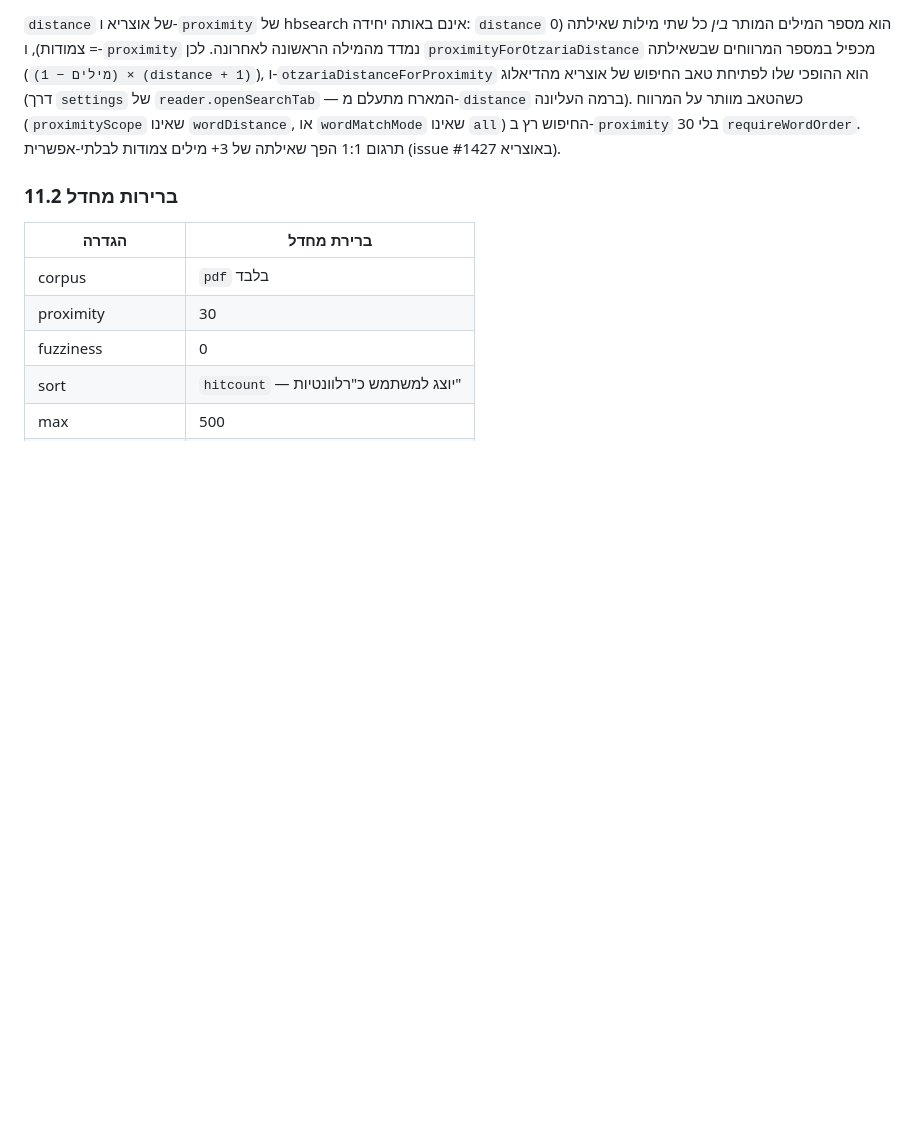
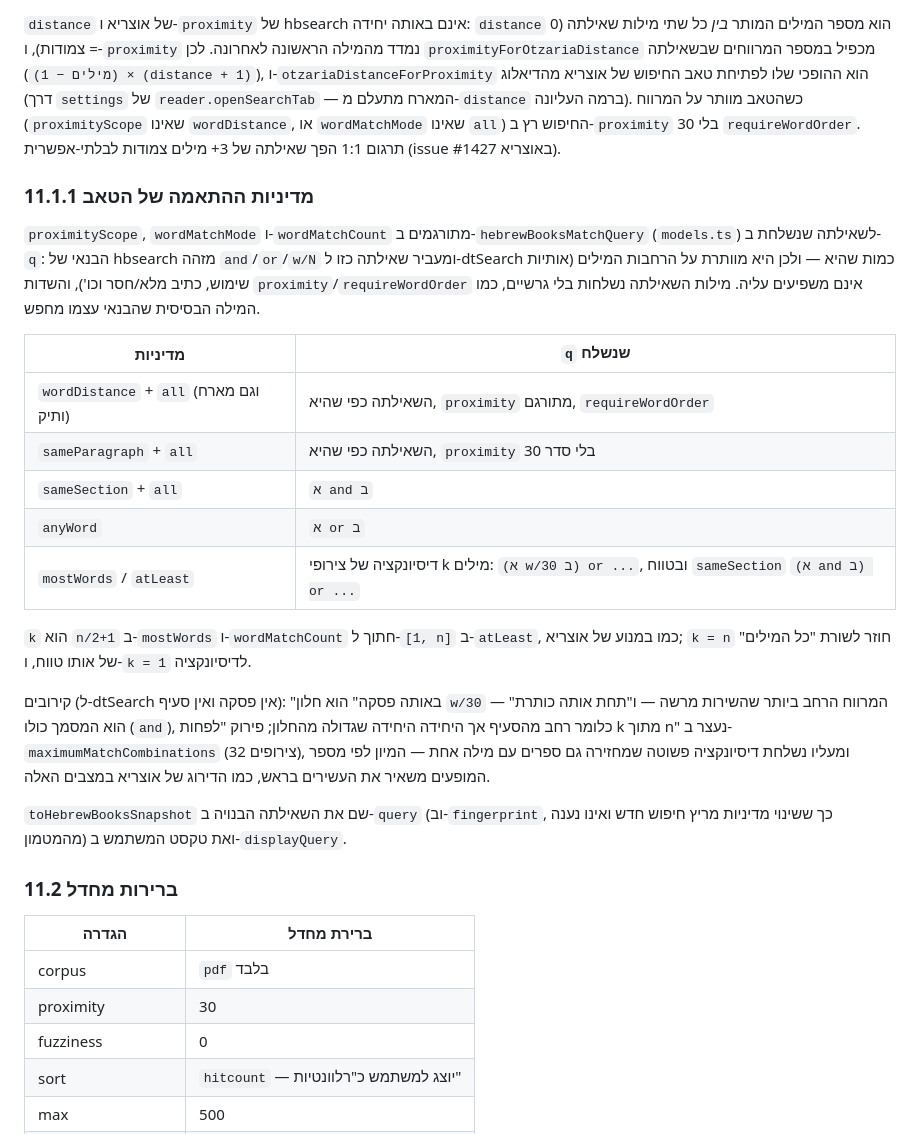
Before and after one commit to Y-PLONI/HebrewBooksPlugin, a Markdown page: IMPLEMENTATION_SPEC.md, the part around the change. Drawn GitHub-style; blank space fills up the shorter version.

Commit message:
Write down how each match policy reaches hbsearch
Two of the mappings are approximations — a section becomes the whole
book and a large "k of n" falls back to a plain disjunction — and that
belongs in the spec next to the distance/proximity units.

Co-Authored-By: Claude Opus 5 (1M context) <noreply@anthropic.com>

```diff
--- a/IMPLEMENTATION_SPEC.md
+++ b/IMPLEMENTATION_SPEC.md
@@ -401,6 +401,34 @@ hebrewbooks-otzaria-plugin/
 שאינו `wordDistance`, או `wordMatchMode` שאינו `all`) החיפוש רץ ב-`proximity` 30
 בלי `requireWordOrder`. תרגום 1:1 הפך שאילתה של 3+ מילים צמודות לבלתי-אפשרית
 (issue #1427 באוצריא).
+
+### 11.1.1 מדיניות ההתאמה של הטאב
+
+`proximityScope`, `wordMatchMode` ו-`wordMatchCount` מתורגמים ב-`hebrewBooksMatchQuery`
+(`models.ts`) לשאילתה שנשלחת ב-`q`: הבנאי של hbsearch מזהה `and`/`or`/`w/N` ומעביר
+שאילתה כזו ל-dtSearch כמות שהיא — ולכן היא מוותרת על הרחבות המילים (אותיות שימוש,
+כתיב מלא/חסר וכו'), והשדות `proximity`/`requireWordOrder` אינם משפיעים עליה.
+מילות השאילתה נשלחות בלי גרשיים, כמו המילה הבסיסית שהבנאי עצמו מחפש.
+
+| מדיניות | `q` שנשלח |
+|---|---|
+| `wordDistance` + `all` (וגם מארח ותיק) | השאילתה כפי שהיא, `proximity` מתורגם, `requireWordOrder` |
+| `sameParagraph` + `all` | השאילתה כפי שהיא, `proximity` 30 בלי סדר |
+| `sameSection` + `all` | `א and ב` |
+| `anyWord` | `א or ב` |
+| `mostWords` / `atLeast` | דיסיונקציה של צירופי k מילים: `(א w/30 ב) or ...`, ובטווח `sameSection` `(א and ב) or ...` |
+
+`k` הוא `n/2+1` ב-`mostWords` ו-`wordMatchCount` חתוך ל-`[1, n]` ב-`atLeast`, כמו במנוע
+של אוצריא; `k = n` חוזר לשורת "כל המילים" של אותו טווח, ו-`k = 1` לדיסיונקציה.
+
+קירובים (ל-dtSearch אין פסקה ואין סעיף): "באותה פסקה" הוא חלון `w/30` — המרווח הרחב
+ביותר שהשירות מרשה — ו"תחת אותה כותרת" הוא המסמך כולו (`and`), כלומר רחב מהסעיף אך
+היחידה היחידה שגדולה מהחלון; פירוק "לפחות k מתוך n" נעצר ב-`maximumMatchCombinations`
+(32 צירופים), ומעליו נשלחת דיסיונקציה פשוטה שמחזירה גם ספרים עם מילה אחת — המיון לפי
+מספר המופעים משאיר את העשירים בראש, כמו הדירוג של אוצריא במצבים האלה.
+
+`toHebrewBooksSnapshot` שם את השאילתה הבנויה ב-`query` (וב-`fingerprint`, כך ששינוי
+מדיניות מריץ חיפוש חדש ואינו נענה מהמטמון) ואת טקסט המשתמש ב-`displayQuery`.
 
 ### 11.2 ברירות מחדל
 
```
